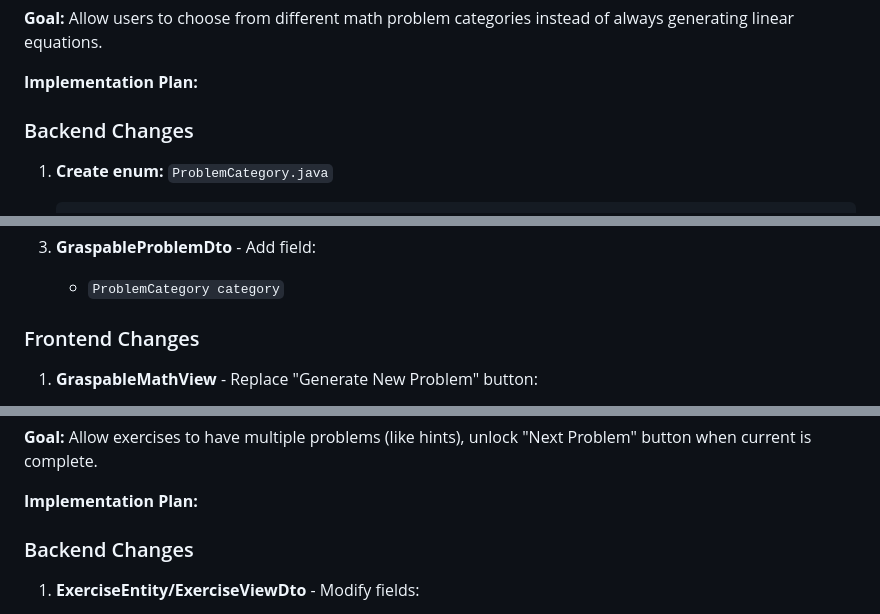
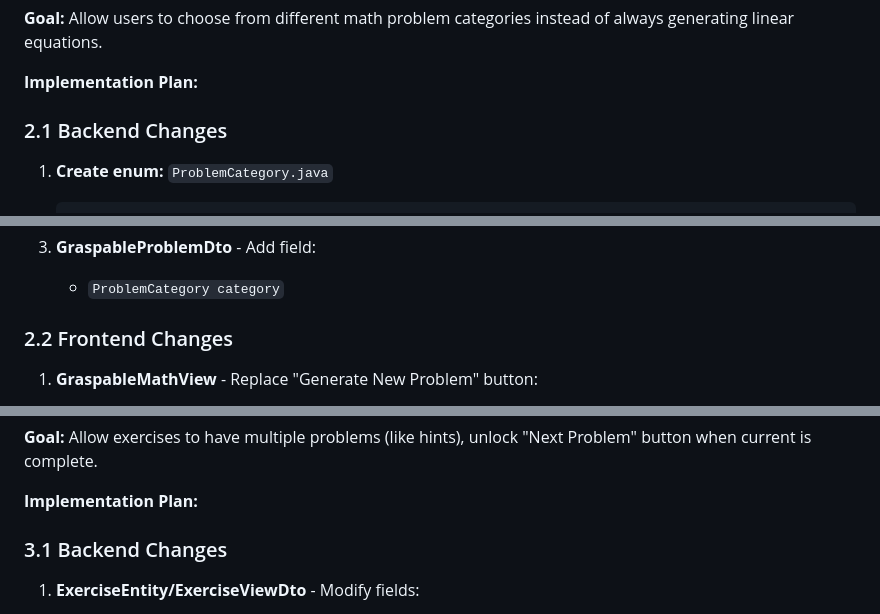
Before and after one commit to gregor-dietrich/aimathtutor, a Markdown page: TODO.md, 3 parts joined by grey strips. Rendered like a GitHub page.

```diff
--- a/TODO.md
+++ b/TODO.md
@@ -50,7 +50,7 @@
 
 **Implementation Plan:**
 
-### Backend Changes
+### 2.1 Backend Changes
 
 1. **Create enum:** `ProblemCategory.java`
 
@@ -75,7 +75,7 @@
 3. **GraspableProblemDto** - Add field:
    - `ProblemCategory category`
 
-### Frontend Changes
+### 2.2 Frontend Changes
 
 1. **GraspableMathView** - Replace "Generate New Problem" button:
    - Change to `ComboBox<ProblemCategory> categorySelect`
@@ -102,7 +102,7 @@
 
 **Implementation Plan:**
 
-### Backend Changes
+### 3.1 Backend Changes
 
 1. **ExerciseEntity/ExerciseViewDto** - Modify fields:
    - `graspableInitialExpression` → Keep as is (semicolon-separated: "2x+5=15;3x-7=20;x^2=9")
```
Also changed, not shown: other parts of TODO.md (+5 -5 lines).
